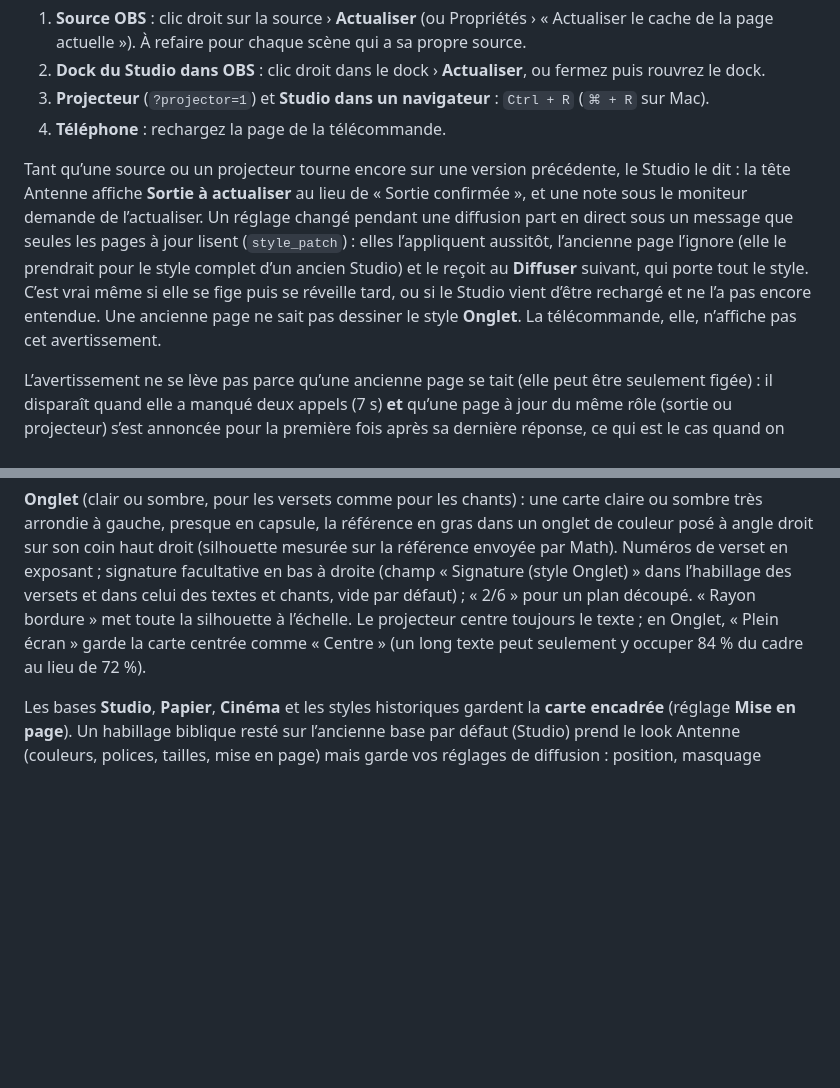
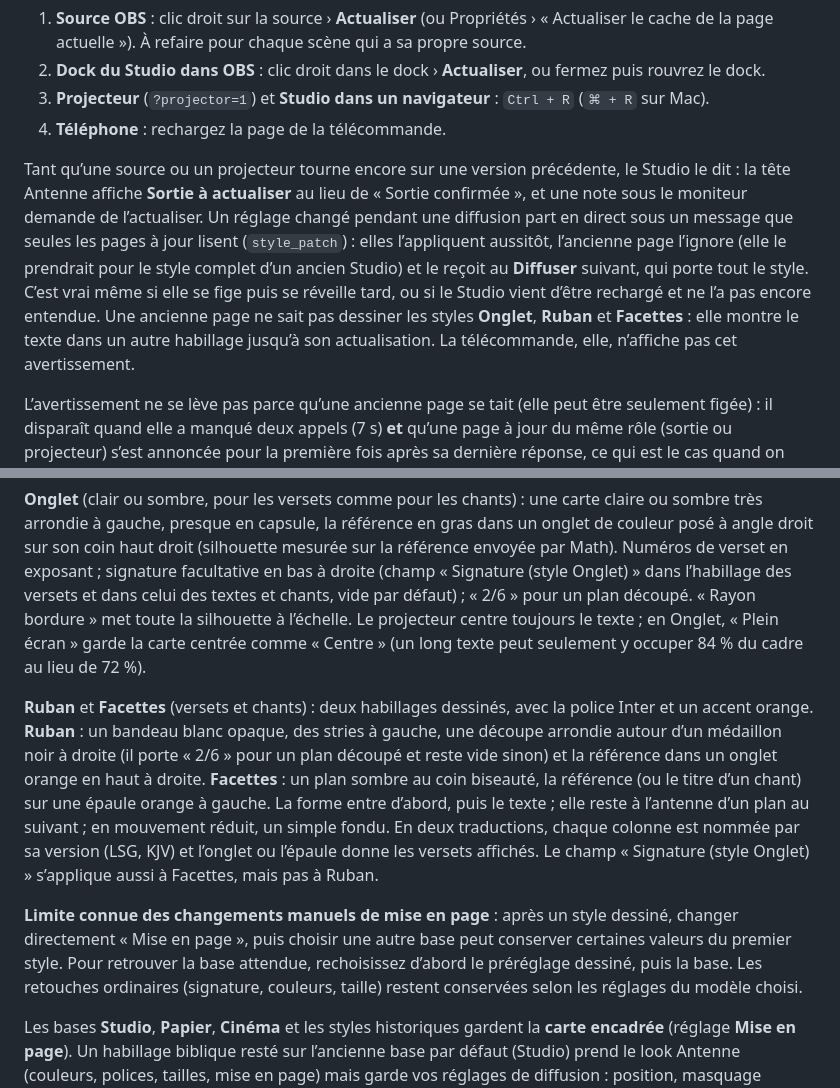
Before and after one commit to MathieuMvondoMvondo/verseObs, a Markdown page: README.md, 2 parts joined by grey strips. Rendered like a GitHub page; blank space fills up the shorter version.

Commit message:
Documentation : Ruban, Facettes et limites de compatibilité

```diff
--- a/README.md
+++ b/README.md
@@ -42,7 +42,7 @@ Chaque page garde le code chargé à son ouverture. Après une mise à jour, act
 3. **Projecteur** (`?projector=1`) et **Studio dans un navigateur** : `Ctrl + R` (`⌘ + R` sur Mac).
 4. **Téléphone** : rechargez la page de la télécommande.
 
-Tant qu’une source ou un projecteur tourne encore sur une version précédente, le Studio le dit : la tête Antenne affiche **Sortie à actualiser** au lieu de « Sortie confirmée », et une note sous le moniteur demande de l’actualiser. Un réglage changé pendant une diffusion part en direct sous un message que seules les pages à jour lisent (`style_patch`) : elles l’appliquent aussitôt, l’ancienne page l’ignore (elle le prendrait pour le style complet d’un ancien Studio) et le reçoit au **Diffuser** suivant, qui porte tout le style. C’est vrai même si elle se fige puis se réveille tard, ou si le Studio vient d’être rechargé et ne l’a pas encore entendue. Une ancienne page ne sait pas dessiner le style **Onglet**. La télécommande, elle, n’affiche pas cet avertissement.
+Tant qu’une source ou un projecteur tourne encore sur une version précédente, le Studio le dit : la tête Antenne affiche **Sortie à actualiser** au lieu de « Sortie confirmée », et une note sous le moniteur demande de l’actualiser. Un réglage changé pendant une diffusion part en direct sous un message que seules les pages à jour lisent (`style_patch`) : elles l’appliquent aussitôt, l’ancienne page l’ignore (elle le prendrait pour le style complet d’un ancien Studio) et le reçoit au **Diffuser** suivant, qui porte tout le style. C’est vrai même si elle se fige puis se réveille tard, ou si le Studio vient d’être rechargé et ne l’a pas encore entendue. Une ancienne page ne sait pas dessiner les styles **Onglet**, **Ruban** et **Facettes** : elle montre le texte dans un autre habillage jusqu’à son actualisation. La télécommande, elle, n’affiche pas cet avertissement.
 
 L’avertissement ne se lève pas parce qu’une ancienne page se tait (elle peut être seulement figée) : il disparaît quand elle a manqué deux appels (7 s) **et** qu’une page à jour du même rôle (sortie ou projecteur) s’est annoncée pour la première fois après sa dernière réponse, ce qui est le cas quand on actualise la source. Si l’ancienne page répond de nouveau, il revient aussitôt. Une source retirée sans être remplacée le laisse affiché : rechargez alors le Studio, qui ne connaît que les pages qu’il entend. Le serveur relaie `style_patch` : après une mise à jour, redémarrez aussi VerseObs (sinon les réglages en direct ne passent qu’entre les pages d’un même navigateur).
 
@@ -133,6 +133,10 @@ L’habillage par défaut, **Antenne**, est conçu pour la vidéo :
 
 **Onglet** (clair ou sombre, pour les versets comme pour les chants) : une carte claire ou sombre très arrondie à gauche, presque en capsule, la référence en gras dans un onglet de couleur posé à angle droit sur son coin haut droit (silhouette mesurée sur la référence envoyée par Math). Numéros de verset en exposant ; signature facultative en bas à droite (champ « Signature (style Onglet) » dans l’habillage des versets et dans celui des textes et chants, vide par défaut) ; « 2/6 » pour un plan découpé. « Rayon bordure » met toute la silhouette à l’échelle. Le projecteur centre toujours le texte ; en Onglet, « Plein écran » garde la carte centrée comme « Centre » (un long texte peut seulement y occuper 84 % du cadre au lieu de 72 %).
 
+**Ruban** et **Facettes** (versets et chants) : deux habillages dessinés, avec la police Inter et un accent orange. **Ruban** : un bandeau blanc opaque, des stries à gauche, une découpe arrondie autour d’un médaillon noir à droite (il porte « 2/6 » pour un plan découpé et reste vide sinon) et la référence dans un onglet orange en haut à droite. **Facettes** : un plan sombre au coin biseauté, la référence (ou le titre d’un chant) sur une épaule orange à gauche. La forme entre d’abord, puis le texte ; elle reste à l’antenne d’un plan au suivant ; en mouvement réduit, un simple fondu. En deux traductions, chaque colonne est nommée par sa version (LSG, KJV) et l’onglet ou l’épaule donne les versets affichés. Le champ « Signature (style Onglet) » s’applique aussi à Facettes, mais pas à Ruban.
+
+**Limite connue des changements manuels de mise en page** : après un style dessiné, changer directement « Mise en page », puis choisir une autre base peut conserver certaines valeurs du premier style. Pour retrouver la base attendue, rechoisissez d’abord le préréglage dessiné, puis la base. Les retouches ordinaires (signature, couleurs, taille) restent conservées selon les réglages du modèle choisi.
+
 Les bases **Studio**, **Papier**, **Cinéma** et les styles historiques gardent la **carte encadrée** (réglage **Mise en page**). Un habillage biblique resté sur l’ancienne base par défaut (Studio) prend le look Antenne (couleurs, polices, tailles, mise en page) mais garde vos réglages de diffusion : position, masquage automatique, animation, durée, largeur et alignement. « Machine à écrire » devient « Révélation », qui conserve la mise en forme et les numéros de verset. Les chants ne changent pas : la carte centrée reste leur style par défaut, et le style **Antenne** (paroles sur le bandeau) est proposé en option avec Chant, Annonce, Prière et Citation.
 
 - **L’essentiel** : mise en page, position, largeur, police, taille, couleur, opacité, apparition et délai de masquage.
```
